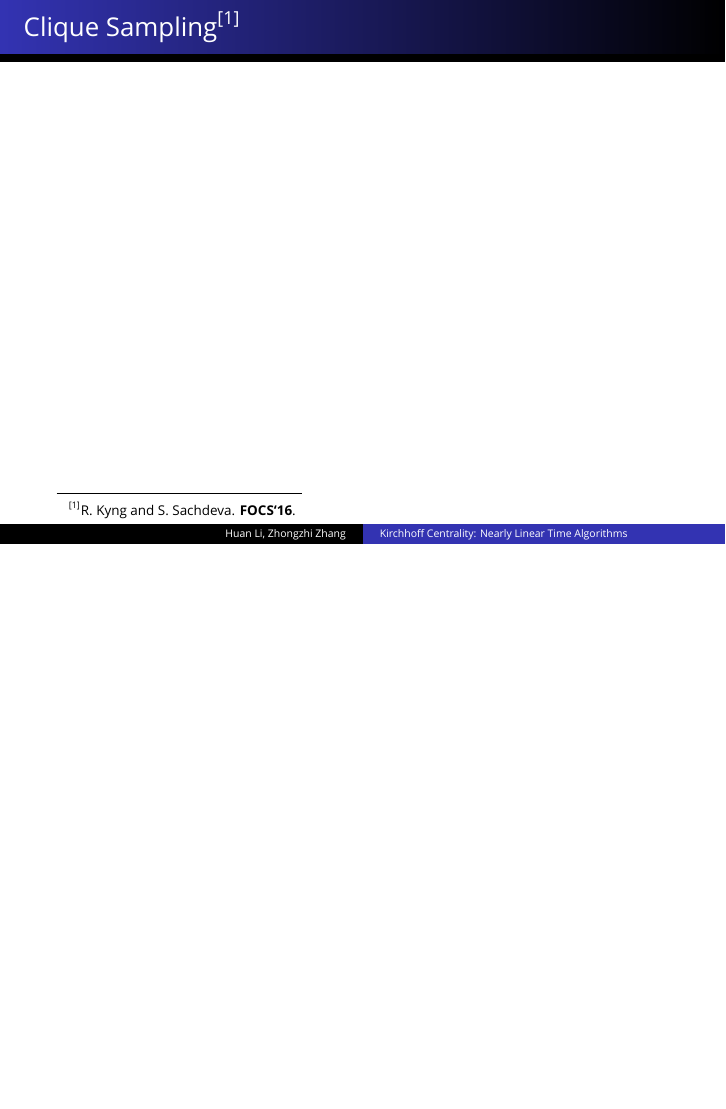
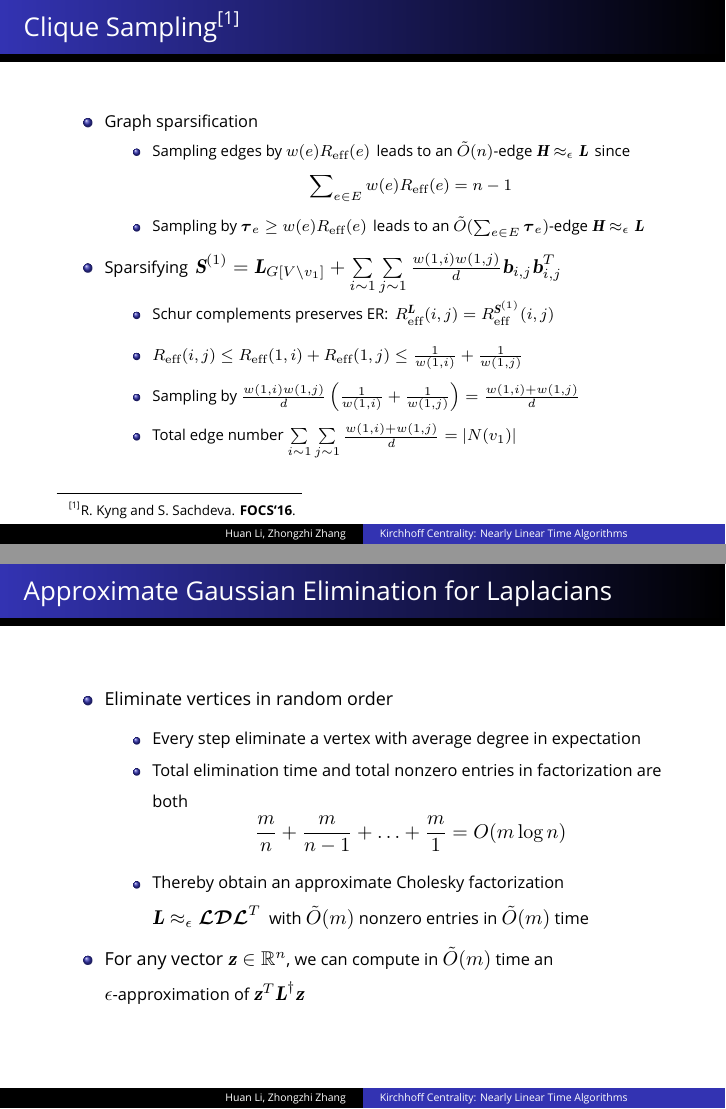
Before and after one commit to HuanSGT/Kirchhoff-slides, LaTeX slides (kirchhoff.tex): page 17 of 40 before the commit and pages 17 and 18 of 41 after it, the two joined at a grey line, the shorter picture padded with empty space. Compiled offline with XeLaTeX; a missing font is replaced by an installed copy or a similar font.

Commit message:
added random order

```diff
--- a/kirchhoff.tex
+++ b/kirchhoff.tex
@@ -162,6 +162,7 @@
 \newcommand\NN{\boldsymbol{\mathit{N}}}
 \newcommand\MM{\boldsymbol{\mathit{M}}}
 \newcommand\LL{\boldsymbol{\mathit{L}}}
+\newcommand\LH{\boldsymbol{\mathit{H}}}
 \newcommand\PP{\boldsymbol{\mathit{P}}}
 \newcommand\QQ{\boldsymbol{\mathit{Q}}}
 \newcommand\RR{\boldsymbol{\mathit{R}}}
@@ -835,6 +836,54 @@
 
 \frame{
 	\frametitle{Clique Sampling\footnote[frame]{R. Kyng and S. Sachdeva. \textbf{FOCS`16}.}}
+	\vspace{5pt}
+	\begin{itemize}
+		\small
+		\item Graph sparsification
+			\begin{itemize}
+				\item \footnotesize Sampling edges by \scriptsize$w(e)\er(e)$\footnotesize\,\ leads to an
+					\scriptsize$\tilde{O}(n)$\footnotesize-edge \scriptsize$\LH \approx_\eps \LL$\footnotesize\,\ since
+					\scriptsize\vspace{-8pt}
+					\[
+						\vspace{-8pt}
+						\sum\nolimits_{e\in E} w(e)\er(e) = n - 1
+					\]
+					\footnotesize
+				\item Sampling by \scriptsize$\ttau_e \geq w(e)\er(e)$\footnotesize\,\ leads to an
+					\scriptsize$\tilde{O}(\sum\nolimits_{e\in E}\ttau_e)$\footnotesize-edge \scriptsize$\LH \approx_\eps \LL$\footnotesize
+			\end{itemize}
+		\item Sparsifying \,\footnotesize$\SS^{(1)} = \LL_{G[V\setminus v_1]} + \sum\limits_{i\sim 1}\sum\limits_{j\sim 1} \frac{w(1,i)w(1,j)}{d}\bb_{i,j}\bb_{i,j}^T$\small
+		\begin{itemize}
+			\item \footnotesize  Schur complements preserves ER: \,\scriptsize$\er^{\LL}(i,j) = \er^{\SS^{(1)}}(i,j)$\footnotesize
+			\vspace{5pt}
+			\item \scriptsize$\er(i,j) \leq \er(1,i) + \er(1,j)\leq \frac{1}{w(1,i)} + \frac{1}{w(1,j)}$\footnotesize
+			\vspace{5pt}
+			\item Sampling by \scriptsize$\frac{w(1,i)w(1,j)}{d} \kh{\frac{1}{w(1,i)} + \frac{1}{w(1,j)}} =
+				\frac{w(1,i) + w(1,j)}{d}$\footnotesize
+			\vspace{5pt}
+			\item Total edge number \scriptsize$\sum\limits_{i\sim 1}\sum\limits_{j\sim 1} \frac{w(1,i) + w(1,j)}{d}
+				= \sizeof{N(v_1)}$
+		\end{itemize}
+	\end{itemize}
+}
+
+\frame{
+	\frametitle{Approximate Gaussian Elimination for Laplacians}
+	\begin{itemize}
+		\item Eliminate vertices in random order
+			\begin{itemize}
+				\item Every step eliminate a vertex with average degree in expectation
+				\item Total elimination time and total nonzero entries in factorization are both
+					\footnotesize
+					\[
+						\frac{m}{n} + \frac{m}{n-1} + \ldots + \frac{m}{1} = O(m\log n)
+					\]\small
+				\item Thereby obtain an approximate Cholesky factorization \footnotesize$\LL\approx_\eps \matlow\calD\matlow^T$
+					\small\ with \footnotesize$\tilde{O}(m)$\small\ nonzero entries in \footnotesize$\tilde{O}(m)$\small\ time
+			\end{itemize}
+		\item For any vector \footnotesize$\zz \in \mathbb{R}^n$\small, we can compute in \footnotesize$\tilde{O}(m)$\small\ time
+			an \footnotesize$\eps$\small-approximation of \footnotesize$\zz^T\LL^\dag\zz$\small
+	\end{itemize}
 }
 
 \frame<0 | 0:handout>{
```
